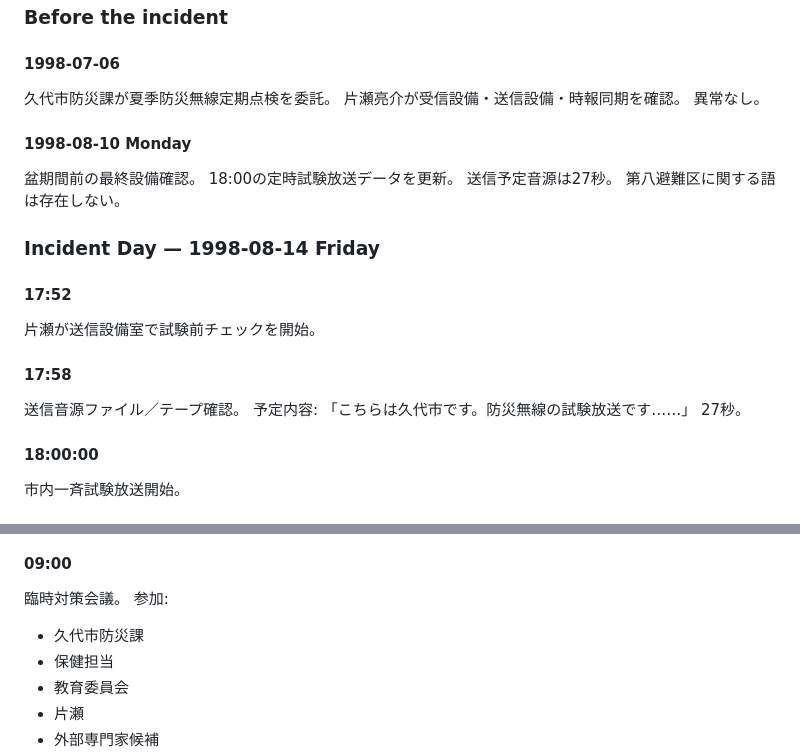
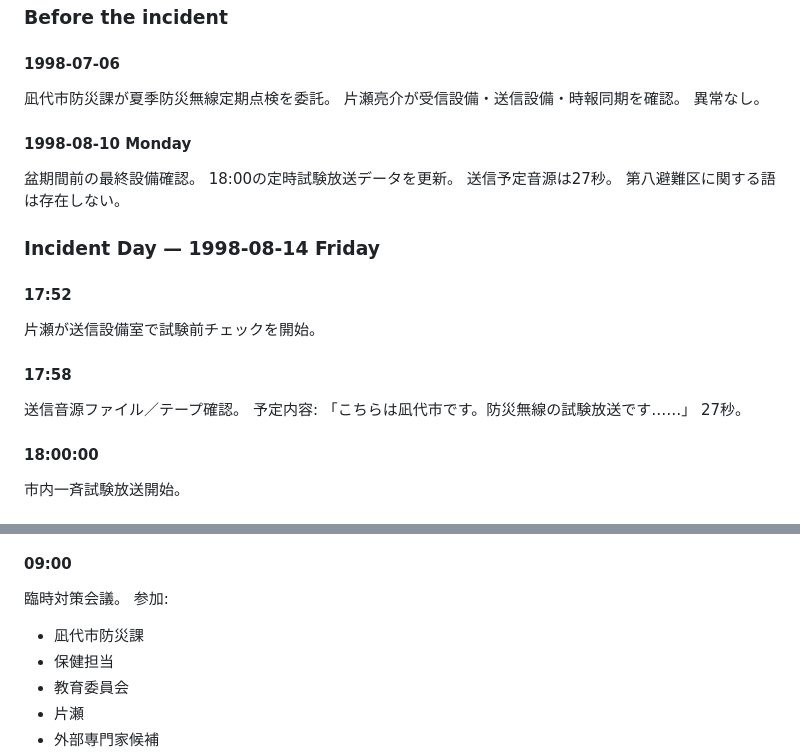
Before and after one commit to Hibiki49aaiii/arg-gpt, a Markdown page: works/001-district-eight/TIMELINE.md, 2 parts joined by grey strips. GitHub-like rendering.

Commit message:
docs: lock fictional municipality name as 凪代市

```diff
--- a/works/001-district-eight/TIMELINE.md
+++ b/works/001-district-eight/TIMELINE.md
@@ -27,7 +27,7 @@ Status: Production Specification
 ### Before the incident
 
 #### 1998-07-06
-久代市防災課が夏季防災無線定期点検を委託。
+凪代市防災課が夏季防災無線定期点検を委託。
 片瀬亮介が受信設備・送信設備・時報同期を確認。
 異常なし。
 
@@ -45,7 +45,7 @@ Status: Production Specification
 #### 17:58
 送信音源ファイル／テープ確認。
 予定内容:
-「こちらは久代市です。防災無線の試験放送です……」
+「こちらは凪代市です。防災無線の試験放送です……」
 27秒。
 
 #### 18:00:00
@@ -109,7 +109,7 @@ Status: Production Specification
 #### 09:00
 臨時対策会議。
 参加:
-- 久代市防災課
+- 凪代市防災課
 - 保健担当
 - 教育委員会
 - 片瀬
```
